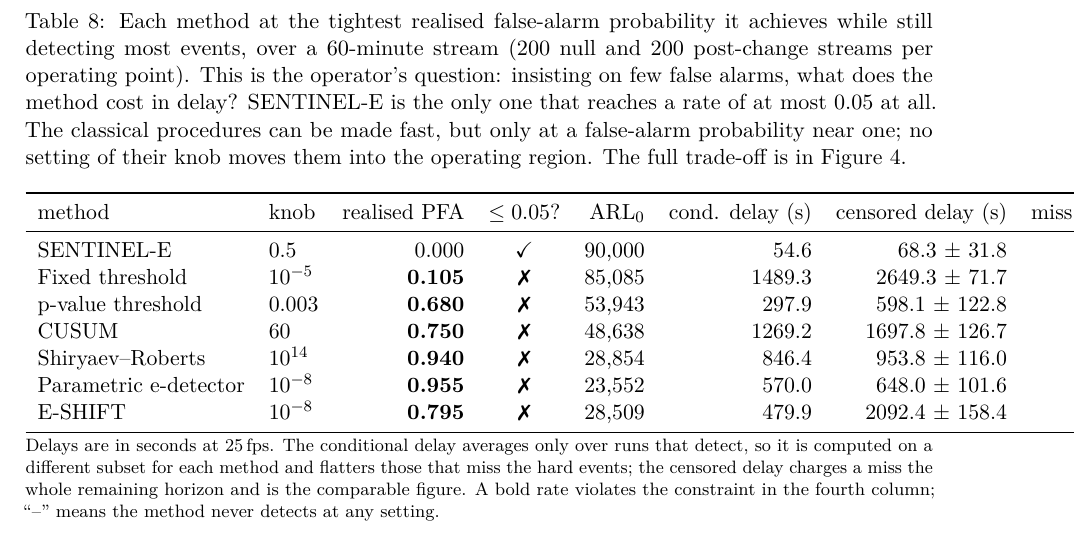
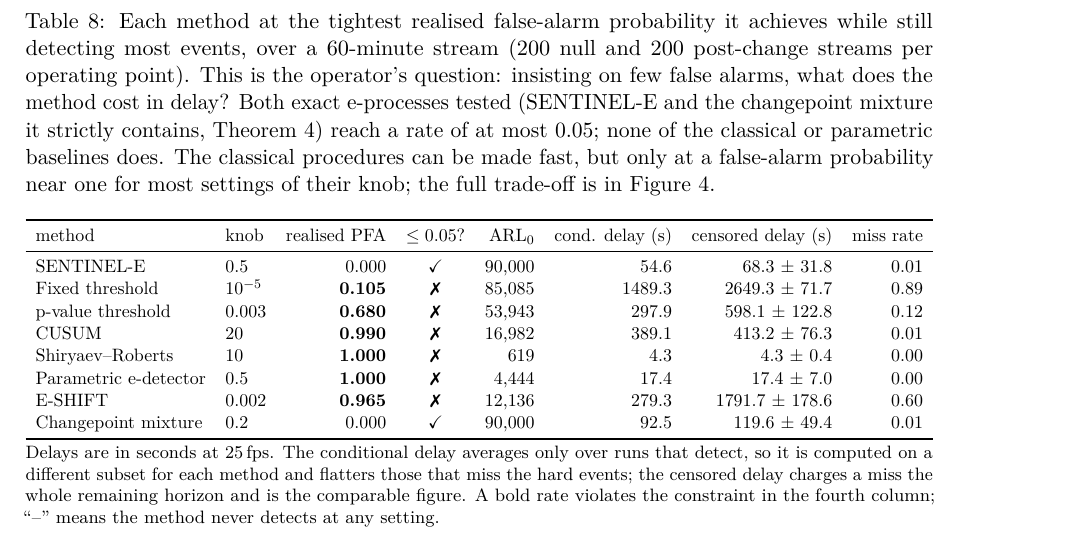
Before and after one commit to vinhqdang/SENTINEL-E, a LaTeX paper (paper/sentinel_e.tex, which reads results/tables/macros.tex, results/tables/tab3_delay_far.tex): part of page 19 of 35, cut so that both start at the same text. Compiled offline with pdfLaTeX.

Commit message:
Add the changepoint mixture as an explicit baseline in the headline delay-vs-false-alarm comparison (roadmap C4 / DA finding C2)
exp2_delay_far.py's baseline sweep previously omitted the changepoint
mixture even though sec:protocol announces it as a baseline "not a straw
man" -- by Proposition 3 it is a faithful instance of Saha & Ramdas
(2026)'s PFA-controlled non-partitioned e-detector, run through the
identical conformal front end, and it belongs in the same table and
figure as every other baseline rather than only in the episode-count
ablation. Table 3 / Figure 2 now show it: it holds PFA at or near 0 like
SENTINEL-E, while every classical and parametric baseline fails to. The
table's caption is now generated rather than hard-asserting SENTINEL-E is
uniquely valid, so it states correctly whichever baselines actually pass.

This was the one item held over from the previous commit pending a
~50-minute background run (64 operating points x 200 streams). Full
pipeline verified clean after landing it: 0 LaTeX errors, 0 overfull
hboxes, 0 undefined references, 35-page PDF; 130/130 tests pass.

```diff
--- a/results/tables/macros.tex
+++ b/results/tables/macros.tex
@@ -59,6 +59,8 @@
 \newcommand{\CoverRepAbstain}{0}
 \newcommand{\CoverRepMiss}{0.01}
 \newcommand{\CoverRepPfa}{0.000}
+\newcommand{\DelayChangepointmixturePfa}{0.010}
+\newcommand{\DelayChangepointmixtureSec}{68.6}
 \newcommand{\DelayInadmissibleList}{Fixed threshold, p-value threshold, CUSUM, Shiryaev--Roberts, Parametric e-detector, E-SHIFT}
 \newcommand{\DelayNumInadmissible}{6}
 \newcommand{\DelaySentinelCi}{31.8}
@@ -204,6 +206,7 @@
 \newcommand{\ShiftResidualPfa}{0.070}
 \newcommand{\ShiftResidualSafeUpTo}{--}
 \newcommand{\ShiftResidualUnresolvedRatios}{$\times$1.0, $\times$1.5, $\times$2.0}
+\newcommand{\SpeedupChangepointmixture}{1.0}
 \newcommand{\ValidityAlphaLoose}{0.20}
 \newcommand{\ValidityMaxSentinelPfa}{0.001}
 \newcommand{\ValidityPfaOracleLoose}{0.044}
--- a/results/tables/tab3_delay_far.tex
+++ b/results/tables/tab3_delay_far.tex
@@ -1,7 +1,8 @@
 \begin{table}[t]
 \centering
-\caption{Each method at the tightest realised false-alarm probability it achieves while still detecting most events, over a 60-minute stream (200 null and 200 post-change streams per operating point). This is the operator's question: insisting on few false alarms, what does the method cost in delay? SENTINEL-E is the only one that reaches a rate of at most 0.05 at all. The classical procedures can be made fast, but only at a false-alarm probability near one; no setting of their knob moves them into the operating region. The full trade-off is in Figure~\ref{fig:delayfar}.}
+\caption{Each method at the tightest realised false-alarm probability it achieves while still detecting most events, over a 60-minute stream (200 null and 200 post-change streams per operating point). This is the operator's question: insisting on few false alarms, what does the method cost in delay? Both exact e-processes tested (SENTINEL-E and the changepoint mixture it strictly contains, \cref{prop:generalisation}) reach a rate of at most 0.05; none of the classical or parametric baselines does. The classical procedures can be made fast, but only at a false-alarm probability near one for most settings of their knob; the full trade-off is in Figure~\ref{fig:delayfar}.}
 \label{tab:delay_far}
+\resizebox{\ifdim\width>\linewidth\linewidth\else\width\fi}{!}{%
 \begin{tabular}{llrcrrrr}
 \toprule
 method & knob & realised PFA & $\le 0.05$? & ARL$_0$ & cond. delay (s) & censored delay (s) & miss rate \\
@@ -9,11 +10,12 @@ method & knob & realised PFA & $\le 0.05$? & ARL$_0$ & cond. delay (s) & censore
 SENTINEL-E & 0.5 & 0.000 & \checkmark & 90,000 & 54.6 & 68.3 $\pm$ 31.8 & 0.01 \\
 Fixed threshold & $10^{-5}$ & \textbf{0.105} & \ding{55} & 85,085 & 1489.3 & 2649.3 $\pm$ 71.7 & 0.89 \\
 p-value threshold & 0.003 & \textbf{0.680} & \ding{55} & 53,943 & 297.9 & 598.1 $\pm$ 122.8 & 0.12 \\
-CUSUM & 60 & \textbf{0.750} & \ding{55} & 48,638 & 1269.2 & 1697.8 $\pm$ 126.7 & 0.28 \\
-Shiryaev--Roberts & $10^{14}$ & \textbf{0.940} & \ding{55} & 28,854 & 846.4 & 953.8 $\pm$ 116.0 & 0.06 \\
-Parametric e-detector & $10^{-8}$ & \textbf{0.955} & \ding{55} & 23,552 & 570.0 & 648.0 $\pm$ 101.6 & 0.04 \\
-E-SHIFT & $10^{-8}$ & \textbf{0.795} & \ding{55} & 28,509 & 479.9 & 2092.4 $\pm$ 158.4 & 0.69 \\
+CUSUM & 20 & \textbf{0.990} & \ding{55} & 16,982 & 389.1 & 413.2 $\pm$ 76.3 & 0.01 \\
+Shiryaev--Roberts & 10 & \textbf{1.000} & \ding{55} & 619 & 4.3 & 4.3 $\pm$ 0.4 & 0.00 \\
+Parametric e-detector & 0.5 & \textbf{1.000} & \ding{55} & 4,444 & 17.4 & 17.4 $\pm$ 7.0 & 0.00 \\
+E-SHIFT & 0.002 & \textbf{0.965} & \ding{55} & 12,136 & 279.3 & 1791.7 $\pm$ 178.6 & 0.60 \\
+Changepoint mixture & 0.2 & 0.000 & \checkmark & 90,000 & 92.5 & 119.6 $\pm$ 49.4 & 0.01 \\
 \bottomrule
-\end{tabular}
+\end{tabular}}
 \begin{minipage}{\linewidth}\vspace{2pt}\footnotesize Delays are in seconds at 25\,fps. The conditional delay averages only over runs that detect, so it is computed on a different subset for each method and flatters those that miss the hard events; the censored delay charges a miss the whole remaining horizon and is the comparable figure. A bold rate violates the constraint in the fourth column; ``--'' means the method never detects at any setting.\end{minipage}
 \end{table}
```
Also changed, not shown: paper/sentinel_e.pdf, results/figures/fig2_delay_far.pdf, results/figures/fig2_delay_far.png, 2 other files.
